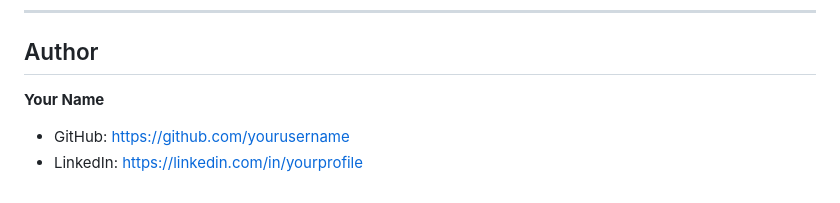
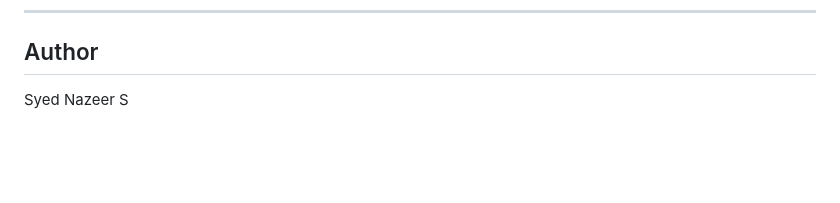
Before and after one commit to Syed-Nazeer-07/VisionGuard, a Markdown page: README.md, the part around the change. GitHub-like rendering; blank space fills up the shorter version.

Commit message:
Change author name to Syed Nazeer S
Updated author information in README.

```diff
--- a/README.md
+++ b/README.md
@@ -640,7 +640,4 @@ The project demonstrates the integration of Computer Vision, Deep Learning, OCR,
 
 ## Author
 
-**Your Name**
-
-* GitHub: https://github.com/yourusername
-* LinkedIn: https://linkedin.com/in/yourprofile
+Syed Nazeer S
```
